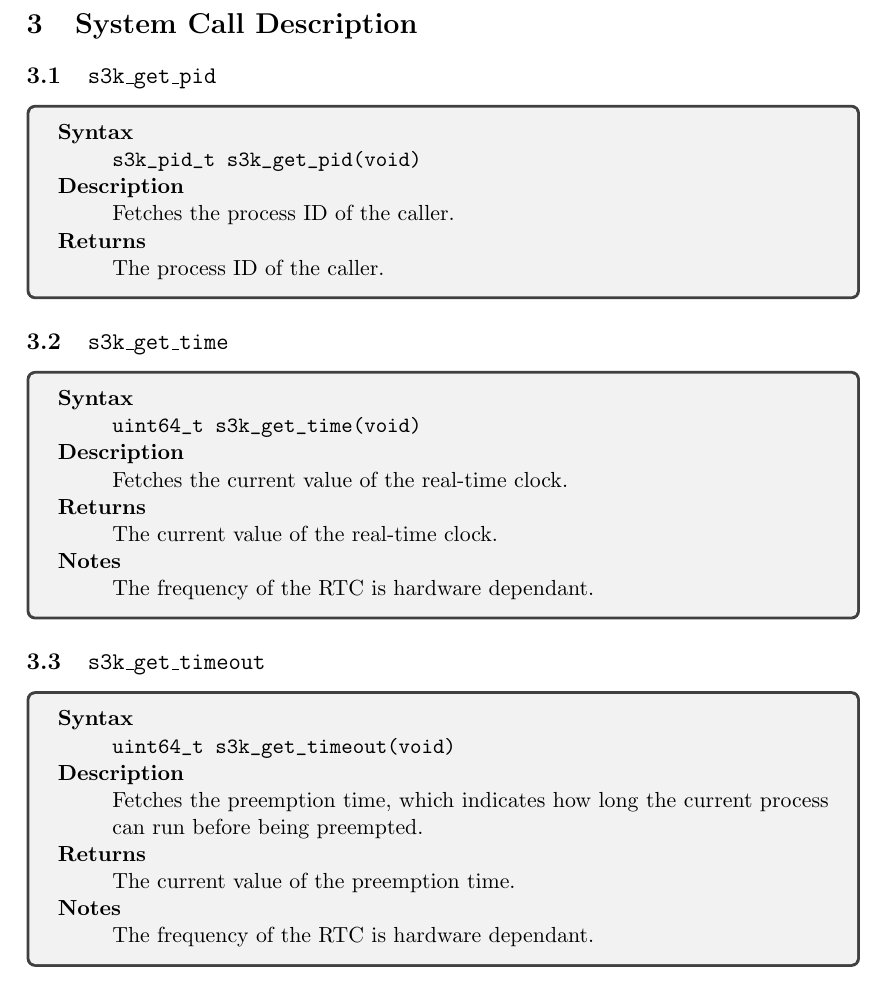
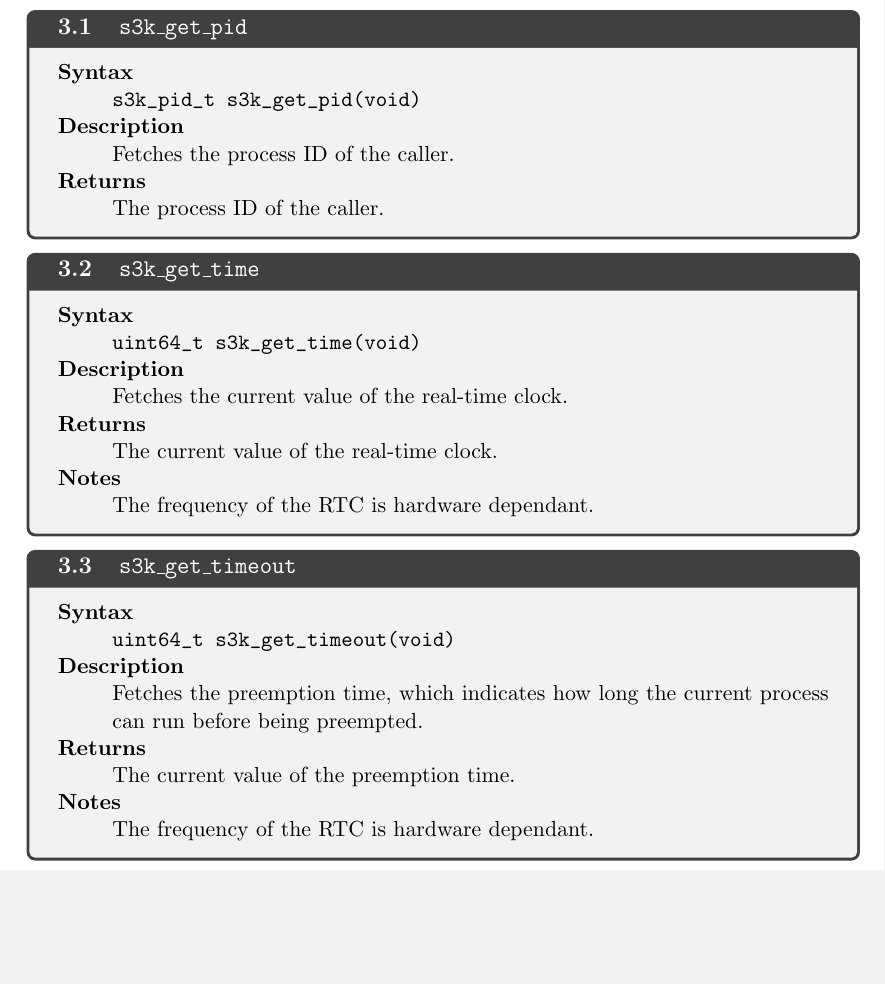
Before and after one commit to kth-step/libs3k, a LaTeX document (docs/api.tex): part of page 2 of 7 before the commit and part of page 2 of 6 after it, cut at the place of the change, the shorter picture padded with empty space. Compiled offline with pdfLaTeX.

Commit message:
Improves formatting.

```diff
--- a/docs/api.tex
+++ b/docs/api.tex
@@ -8,6 +8,7 @@
 \usepackage{enumitem}
 \usepackage{longtable}
 \usepackage{tcolorbox}
+\tcbuselibrary{breakable}
 
 \title{S3K: System Calls Documentation}
 \author{Henrik Karlsson}
@@ -17,8 +18,7 @@
 
 
 \newenvironment{syscalldoc}[1]{
-  \subsection{\syscall{#1}} %\label{sec:#1}
-  \begin{tcolorbox}
+  \begin{tcolorbox}[breakable,title=\subsection{\syscall{#1}}]
   \begin{description}[leftmargin=!,style=nextline,noitemsep]
 }{
   \end{description}
```
Also changed, not shown: docs/api.pdf.
